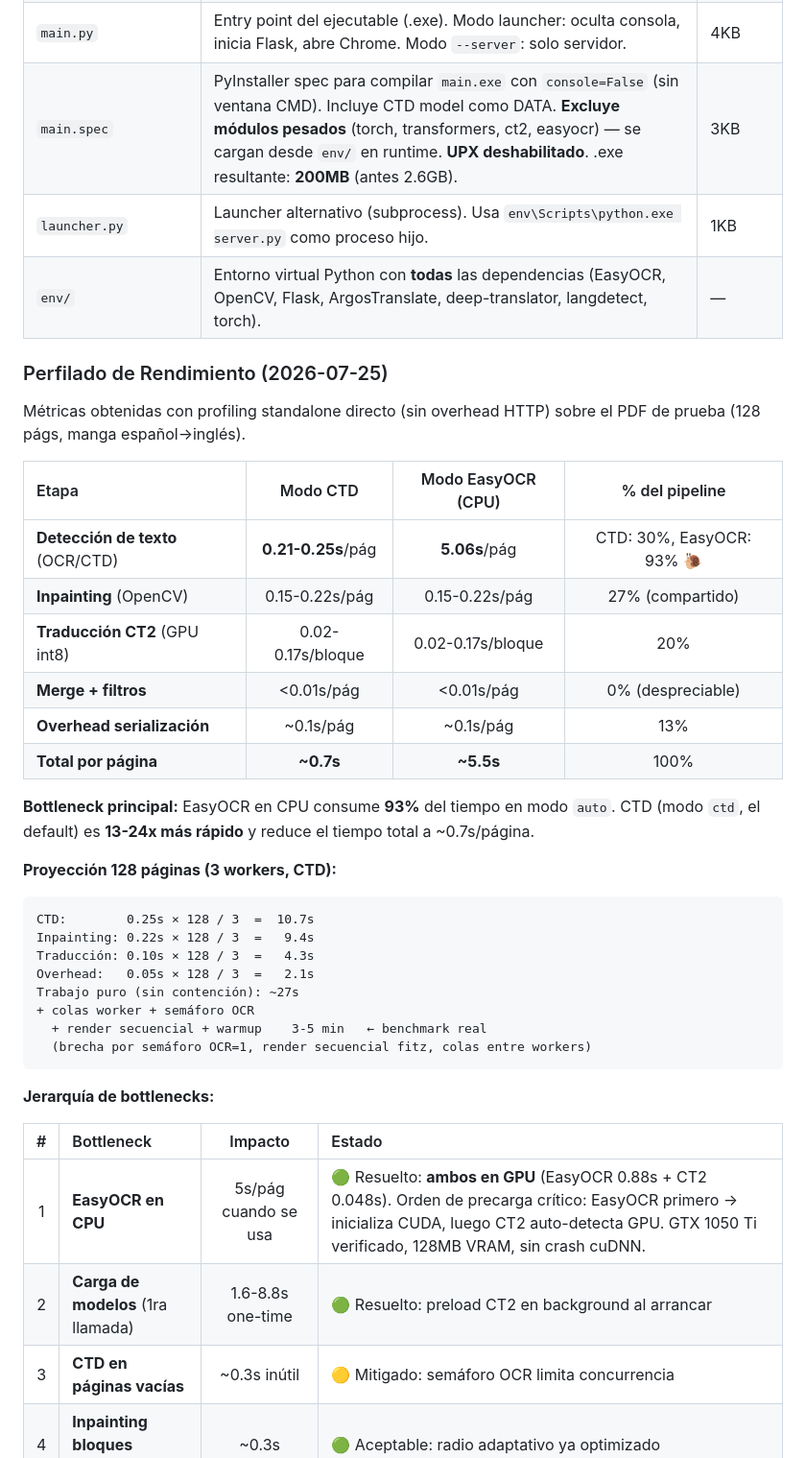
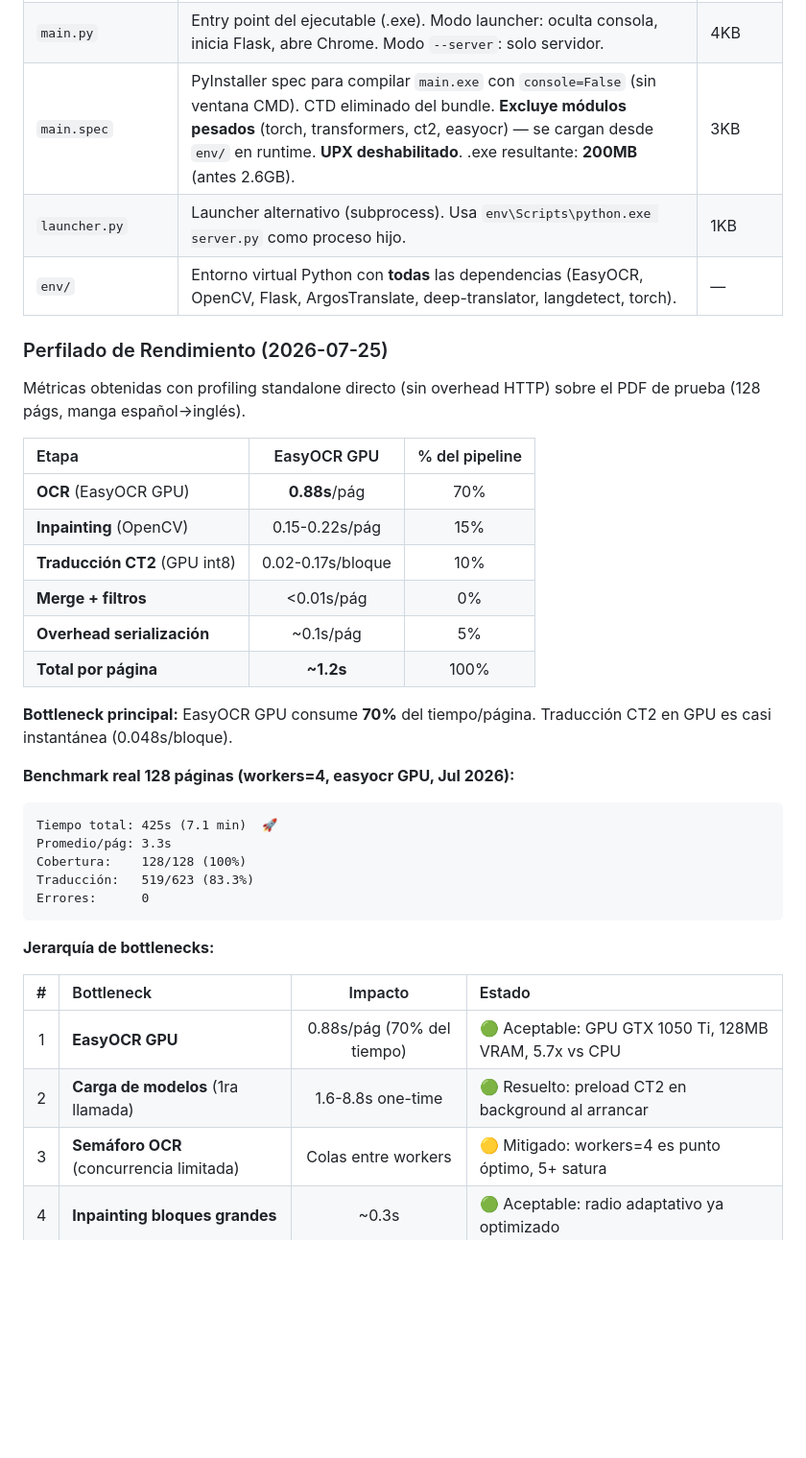
Before and after one commit to rowehans/traductor-visual-pro, a Markdown page: AGENTS.md, the part around one of its changes. Shown at 96% size. Rendered like a GitHub page; blank space fills up the shorter version.

````diff
--- a/AGENTS.md
+++ b/AGENTS.md
@@ -27,7 +26,7 @@
 | `run_ci.py` | **CI unificado** — ejecuta syntax check + test_ci.py + servidor + analisis_calidad + stress test en un solo comando Python. No depende de PowerShell. `python run_ci.py --full` para test completo (~10 min). | 20KB |
 | `requirements.txt` | Dependencias Python pineadas. | 1KB |
 | `main.py` | Entry point del ejecutable (.exe). Modo launcher: oculta consola, inicia Flask, abre Chrome. Modo `--server`: solo servidor. | 4KB |
-| `main.spec` | PyInstaller spec para compilar `main.exe` con `console=False` (sin ventana CMD). Incluye CTD model como DATA. **Excluye módulos pesados** (torch, transformers, ct2, easyocr) — se cargan desde `env/` en runtime. **UPX deshabilitado**. .exe resultante: **200MB** (antes 2.6GB). | 3KB |
+| `main.spec` | PyInstaller spec para compilar `main.exe` con `console=False` (sin ventana CMD). CTD eliminado del bundle. **Excluye módulos pesados** (torch, transformers, ct2, easyocr) — se cargan desde `env/` en runtime. **UPX deshabilitado**. .exe resultante: **200MB** (antes 2.6GB). | 3KB |
 | `launcher.py` | Launcher alternativo (subprocess). Usa `env\Scripts\python.exe server.py` como proceso hijo. | 1KB |
 | `env/` | Entorno virtual Python con **todas** las dependencias (EasyOCR, OpenCV, Flask, ArgosTranslate, deep-translator, langdetect, torch). | — |
 
@@ -35,36 +34,33 @@
 
 Métricas obtenidas con profiling standalone directo (sin overhead HTTP) sobre el PDF de prueba (128 págs, manga español→inglés).
 
-| Etapa | Modo CTD | Modo EasyOCR (CPU) | % del pipeline |
-|:------|:--------:|:------------------:|:--------------:|
-| **Detección de texto** (OCR/CTD) | **0.21-0.25s**/pág | **5.06s**/pág | CTD: 30%, EasyOCR: 93% 🐌 |
-| **Inpainting** (OpenCV) | 0.15-0.22s/pág | 0.15-0.22s/pág | 27% (compartido) |
-| **Traducción CT2** (GPU int8) | 0.02-0.17s/bloque | 0.02-0.17s/bloque | 20% |
-| **Merge + filtros** | <0.01s/pág | <0.01s/pág | 0% (despreciable) |
-| **Overhead serialización** | ~0.1s/pág | ~0.1s/pág | 13% |
-| **Total por página** | **~0.7s** | **~5.5s** | 100% |
+| Etapa | EasyOCR GPU | % del pipeline |
+|:------|:-----------:|:--------------:|
+| **OCR** (EasyOCR GPU) | **0.88s**/pág | 70% |
+| **Inpainting** (OpenCV) | 0.15-0.22s/pág | 15% |
+| **Traducción CT2** (GPU int8) | 0.02-0.17s/bloque | 10% |
+| **Merge + filtros** | <0.01s/pág | 0% |
+| **Overhead serialización** | ~0.1s/pág | 5% |
+| **Total por página** | **~1.2s** | 100% |
 
-**Bottleneck principal:** EasyOCR en CPU consume **93%** del tiempo en modo `auto`. CTD (modo `ctd`, el default) es **13-24x más rápido** y reduce el tiempo total a ~0.7s/página.
+**Bottleneck principal:** EasyOCR GPU consume **70%** del tiempo/página. Traducción CT2 en GPU es casi instantánea (0.048s/bloque).
 
-**Proyección 128 páginas (3 workers, CTD):**
+**Benchmark real 128 páginas (workers=4, easyocr GPU, Jul 2026):**
 ```
-CTD:        0.25s × 128 / 3  =  10.7s
-Inpainting: 0.22s × 128 / 3  =   9.4s
-Traducción: 0.10s × 128 / 3  =   4.3s
-Overhead:   0.05s × 128 / 3  =   2.1s
-Trabajo puro (sin contención): ~27s
-+ colas worker + semáforo OCR
-  + render secuencial + warmup    3-5 min   ← benchmark real
-  (brecha por semáforo OCR=1, render secuencial fitz, colas entre workers)
+Tiempo total: 425s (7.1 min)  🚀
+Promedio/pág: 3.3s
+Cobertura:    128/128 (100%)
+Traducción:   519/623 (83.3%)
+Errores:      0
 ```
 
 **Jerarquía de bottlenecks:**
 
 | # | Bottleneck | Impacto | Estado |
 |:-:|:-----------|:-------:|:-------|
-| 1 | **EasyOCR en CPU** | 5s/pág cuando se usa | 🟢 Resuelto: **ambos en GPU** (EasyOCR 0.88s + CT2 0.048s). Orden de precarga crítico: EasyOCR primero → inicializa CUDA, luego CT2 auto-detecta GPU. GTX 1050 Ti verificado, 128MB VRAM, sin crash cuDNN. |
+| 1 | **EasyOCR GPU** | 0.88s/pág (70% del tiempo) | 🟢 Aceptable: GPU GTX 1050 Ti, 128MB VRAM, 5.7x vs CPU |
 | 2 | **Carga de modelos** (1ra llamada) | 1.6-8.8s one-time | 🟢 Resuelto: preload CT2 en background al arrancar |
-| 3 | **CTD en páginas vacías** | ~0.3s inútil | 🟡 Mitigado: semáforo OCR limita concurrencia |
+| 3 | **Semáforo OCR** (concurrencia limitada) | Colas entre workers | 🟡 Mitigado: workers=4 es punto óptimo, 5+ satura |
 | 4 | **Inpainting bloques grandes** | ~0.3s | 🟢 Aceptable: radio adaptativo ya optimizado |
 | 5 | **Overhead HTTP** | ~0.1s/pág | 🟢 Aceptable: sesión persistente reutiliza conexiones |
 
````
Also changed, not shown: other parts of AGENTS.md (+21 -4 lines), CODEGRAPH.md (+34 -44 lines).
